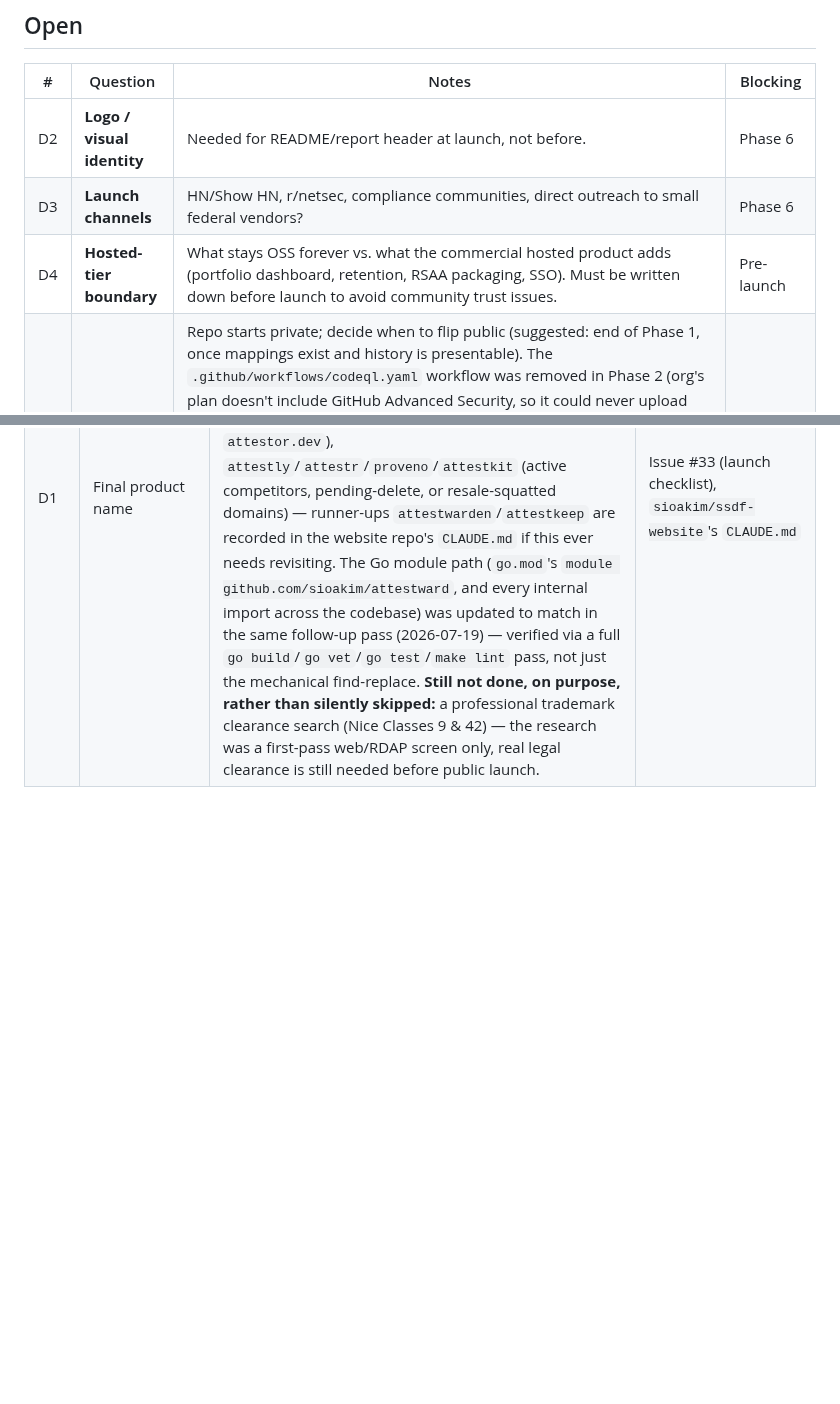
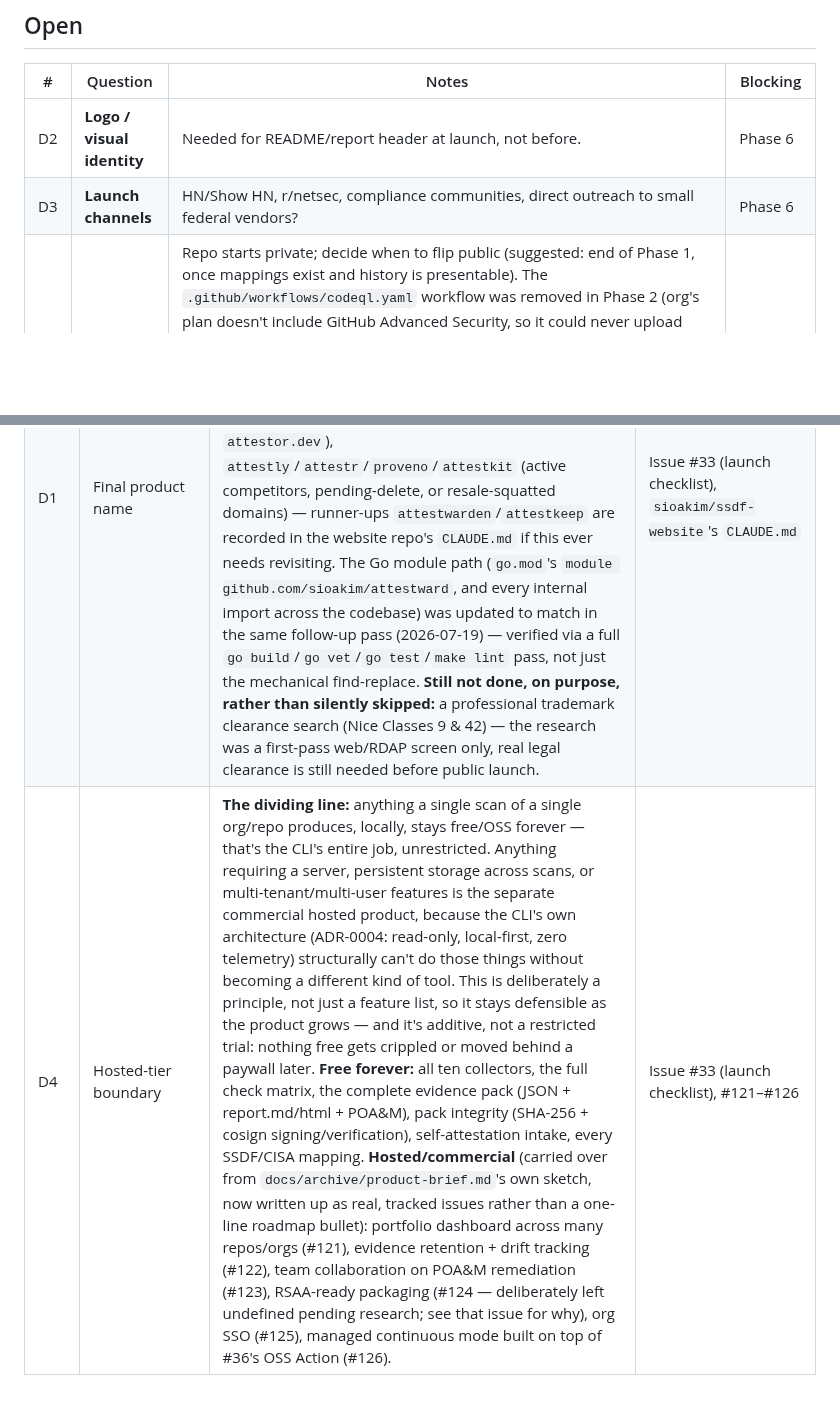
Before and after one commit to QloudLTD/attestward, a Markdown page: DECISIONS.md, 2 parts joined by grey strips. Drawn GitHub-style; blank space fills up the shorter version.

```diff
--- a/DECISIONS.md
+++ b/DECISIONS.md
@@ -9,7 +9,6 @@ Undecided questions requiring the owner's call. Once resolved: record the outcom
 |---|---|---|---|
 | D2 | **Logo / visual identity** | Needed for README/report header at launch, not before. | Phase 6 |
 | D3 | **Launch channels** | HN/Show HN, r/netsec, compliance communities, direct outreach to small federal vendors? | Phase 6 |
-| D4 | **Hosted-tier boundary** | What stays OSS forever vs. what the commercial hosted product adds (portfolio dashboard, retention, RSAA packaging, SSO). Must be written down before launch to avoid community trust issues. | Pre-launch |
 | D7 | **Repo visibility timing** | Repo starts private; decide when to flip public (suggested: end of Phase 1, once mappings exist and history is presentable). The `.github/workflows/codeql.yaml` workflow was removed in Phase 2 (org's plan doesn't include GitHub Advanced Security, so it could never upload results on a private repo) — re-add it once the repo goes public or GHAS is purchased, whichever comes first. Same root cause hit a second workflow in Phase 6 (issue #32): a `.github/workflows/dependency-review.yaml` running `actions/dependency-review-action` was added, then removed one commit later after its first real CI run failed with "Dependency review is not supported on this repository. Please ensure that Dependency graph is enabled along with GitHub Advanced Security" — Dependency graph itself is on (confirmed via `GET /repos/{owner}/{repo}/dependency-graph/sbom`, which returns real data), but `dependency-review-action` specifically also requires GHAS on a private repo, same as CodeQL. `C06.sca.dependency-review` stays a documented, accepted verified-fail gap for this repo's own self-scan until this resolves the same way CodeQL will. | Phase 1–2, #32 |
 
 ## Resolved
@@ -26,3 +25,4 @@ Undecided questions requiring the owner's call. Once resolved: record the outcom
 | D10 | This repo's own default-branch review requirement vs. admin bypass | Issue #105 (a self-scan gap, found by scanning `sioakim/attestward` with itself): the `main` ruleset required zero approving reviews and had an unconditional ("always") bypass actor scoped to the `RepositoryRole` Admin. Fixed `required_approving_review_count` to 1 (`C02.branch.required-reviews` now `verified-pass`, confirmed live) but deliberately kept the Admin-role bypass actor rather than removing it — this is a solo-maintainer repo, so a hard requirement with no bypass would block the owner (and this tool's own autonomous PR-merge workflow) from merging anything without a second reviewer who doesn't exist. `C02.branch.admin-enforced` stays `partial` as a result — an accepted, deliberate exception per the issue's own suggested resolution, not an oversight. Revisit if a second maintainer joins. | Issue #105 |
 | D11 | This repo's own audit-log export fallback | Issue #106 (a self-scan gap): `C09.repo.webhooks` reports `verified-fail` — no webhook exports push/release/deployment events, and GitHub's own audit-log API is this repo's only record. Standing up a real export destination (SIEM, monitoring webhook) is real new infrastructure with no natural home for a solo/small-team repo like this one, so the accepted-gap path was taken instead: answered `SA.audit-log-export-fallback` "no" in `self-attestation.yaml`, wired into `self-scan.yaml` via `--self-attestation-file`, with this entry as the `evidence_ref`. Revisit if/when a real export destination exists — e.g. if the hosted-tier product (D4) ever centralizes logs for multiple repos, that'd be a natural place to route this one too. | Issue #106, `self-attestation.yaml` |
 | D1 | Final product name | **Attestward.** GitHub repo renamed from `ssdf` to `attestward` (2026-07-19; full URL `sioakim/attestward`), stays private per D7. Domain `attestward.com` registered via Cloudflare Registrar; the marketing site (`sioakim/ssdf-website` — a separate repo, deliberately not renamed to match) uses it. Chosen after a real, registry-backed availability screen (RDAP for `.com`, live npm registry/GitHub-handle fetches) ruled out `attestor` (a live unrelated namesake project now sits on `attestor.dev`), `attestly`/`attestr`/`proveno`/`attestkit` (active competitors, pending-delete, or resale-squatted domains) — runner-ups `attestwarden`/`attestkeep` are recorded in the website repo's `CLAUDE.md` if this ever needs revisiting. The Go module path (`go.mod`'s `module github.com/sioakim/attestward`, and every internal import across the codebase) was updated to match in the same follow-up pass (2026-07-19) — verified via a full `go build`/`go vet`/`go test`/`make lint` pass, not just the mechanical find-replace. **Still not done, on purpose, rather than silently skipped:** a professional trademark clearance search (Nice Classes 9 & 42) — the research was a first-pass web/RDAP screen only, real legal clearance is still needed before public launch. | Issue #33 (launch checklist), `sioakim/ssdf-website`'s `CLAUDE.md` |
+| D4 | Hosted-tier boundary | **The dividing line:** anything a single scan of a single org/repo produces, locally, stays free/OSS forever — that's the CLI's entire job, unrestricted. Anything requiring a server, persistent storage across scans, or multi-tenant/multi-user features is the separate commercial hosted product, because the CLI's own architecture (ADR-0004: read-only, local-first, zero telemetry) structurally can't do those things without becoming a different kind of tool. This is deliberately a principle, not just a feature list, so it stays defensible as the product grows — and it's additive, not a restricted trial: nothing free gets crippled or moved behind a paywall later. **Free forever:** all ten collectors, the full check matrix, the complete evidence pack (JSON + report.md/html + POA&M), pack integrity (SHA-256 + cosign signing/verification), self-attestation intake, every SSDF/CISA mapping. **Hosted/commercial** (carried over from `docs/archive/product-brief.md`'s own sketch, now written up as real, tracked issues rather than a one-line roadmap bullet): portfolio dashboard across many repos/orgs (#121), evidence retention + drift tracking (#122), team collaboration on POA&M remediation (#123), RSAA-ready packaging (#124 — deliberately left undefined pending research; see that issue for why), org SSO (#125), managed continuous mode built on top of #36's OSS Action (#126). | Issue #33 (launch checklist), #121–#126 |
```
Also changed, not shown: CLAUDE.md (+4 -0 lines).
